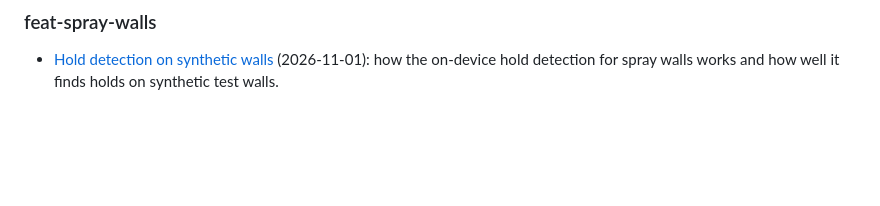
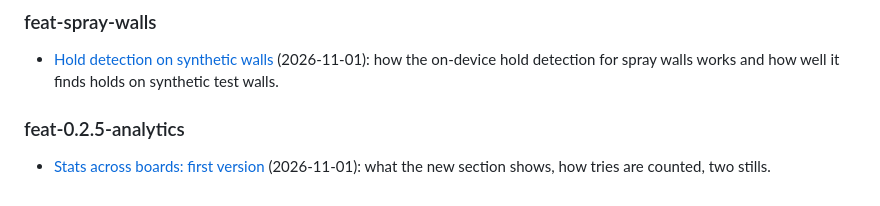
Before and after one commit to cruxcoach-agent/crux-reports, a Markdown page: README.md, the part around the change. Drawn GitHub-style; blank space fills up the shorter version.

Commit message:
feat-0.2.5-analytics: stats across boards, first version

```diff
--- a/README.md
+++ b/README.md
@@ -8,3 +8,6 @@ Reports are grouped by the Buzz room they belong to: `<room>/<date>-<topic>.md`.
 
 ### feat-spray-walls
 - [Hold detection on synthetic walls](feat-spray-walls/2026-11-01-hold-detection.md) (2026-11-01): how the on-device hold detection for spray walls works and how well it finds holds on synthetic test walls.
+
+### feat-0.2.5-analytics
+- [Stats across boards: first version](feat-0.2.5-analytics/2026-11-01-stats-across-boards.md) (2026-11-01): what the new section shows, how tries are counted, two stills.
```
Also changed, not shown: feat-0.2.5-analytics/2026-11-01-stats-across-boards.md (added, +35 -0 lines), feat-0.2.5-analytics/2026-11-01-per-month.png (added), feat-0.2.5-analytics/2026-11-01-tries-per-grade.png (added).
